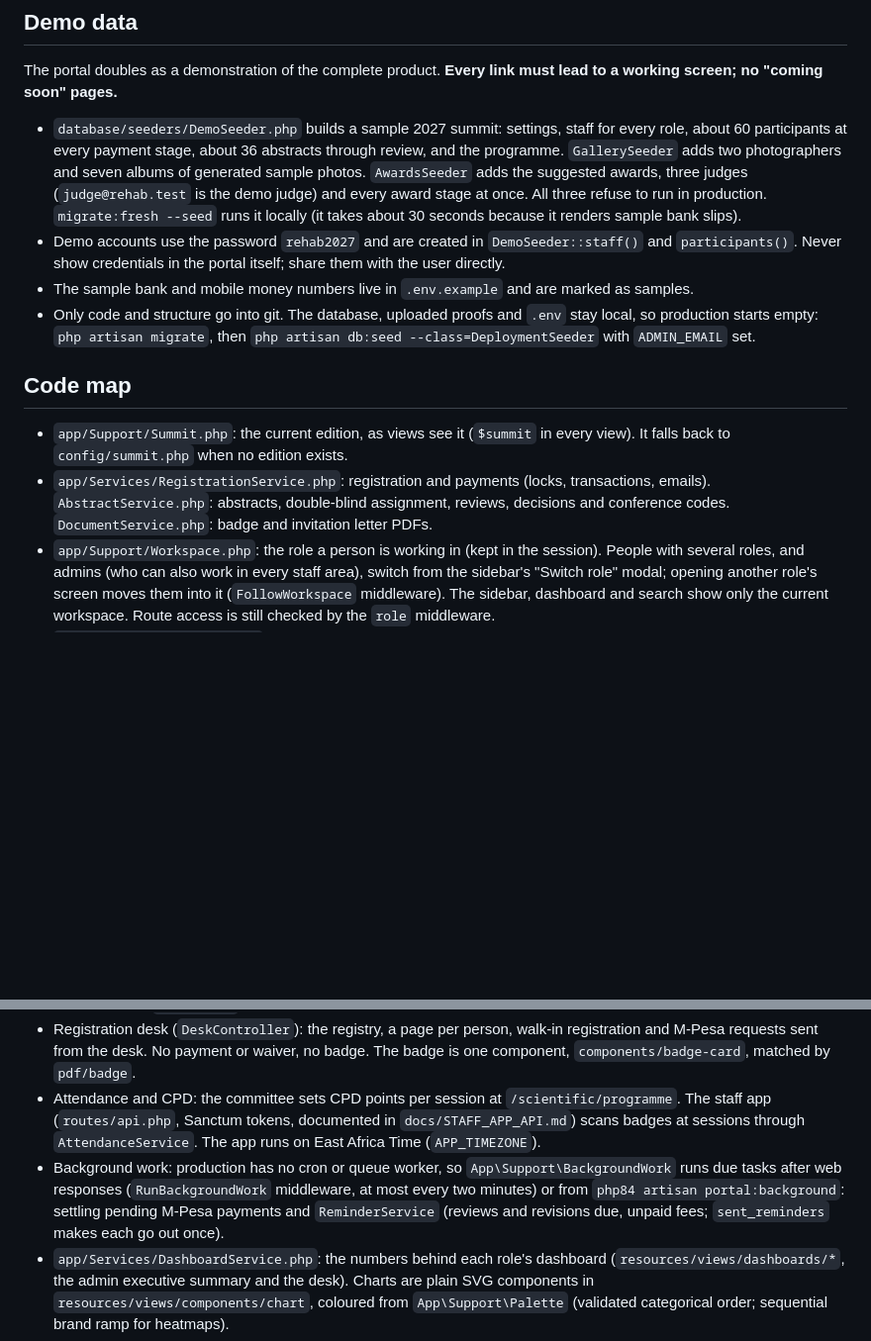
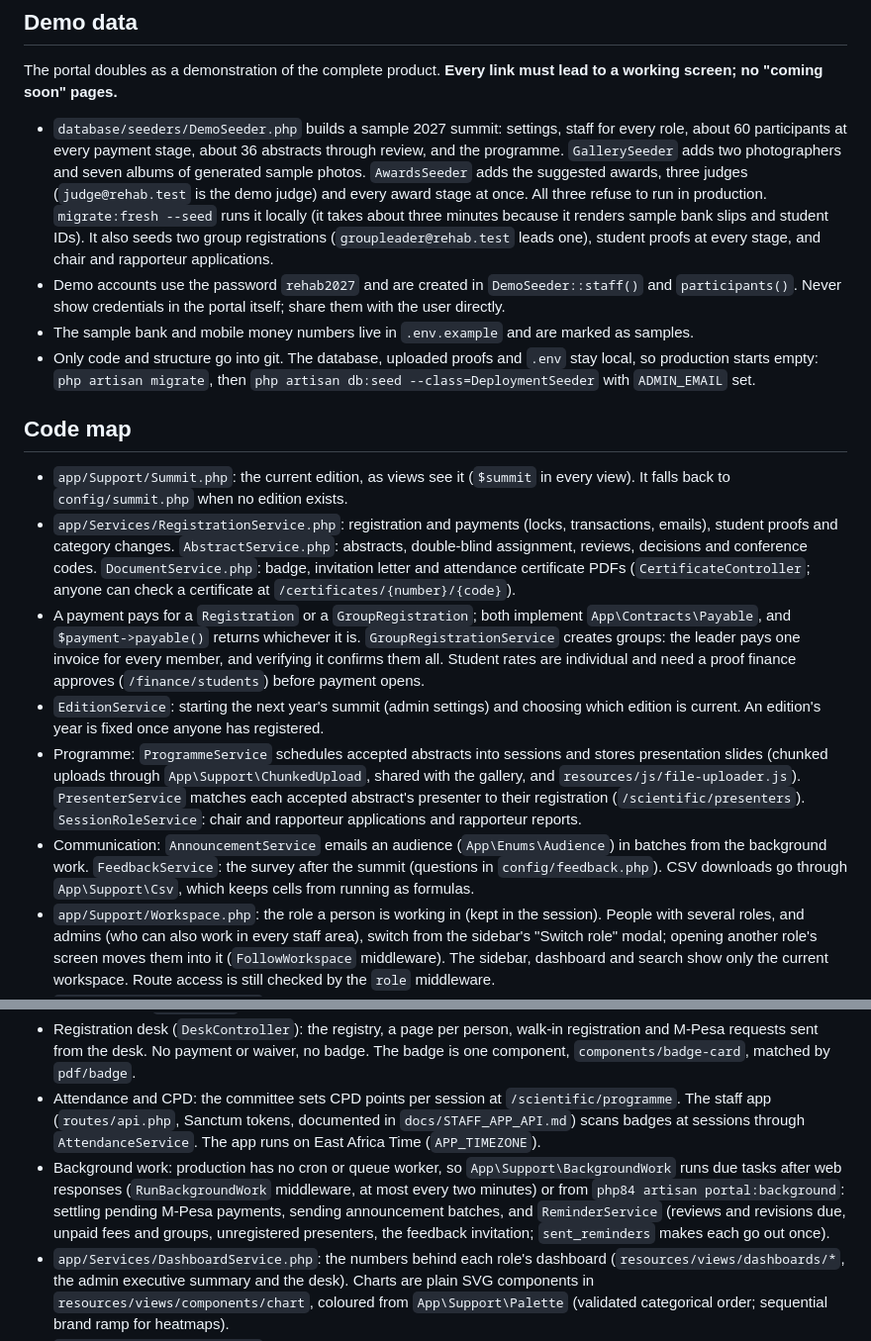
Before and after one commit to nimr-tz/rehab, a Markdown page: CLAUDE.md, 2 parts joined by grey strips. Shown at 99% size. Drawn GitHub-style; blank space fills up the shorter version.

Commit message:
Describe the October additions in the build plan and CLAUDE.md
Co-Authored-By: Claude Opus 5.5 <noreply@anthropic.com>

```diff
--- a/CLAUDE.md
+++ b/CLAUDE.md
@@ -33,7 +33,7 @@ Local email goes to Mailpit: http://127.0.0.1:8025. `composer84 run dev` starts
 
 The portal doubles as a demonstration of the complete product. **Every link must lead to a working screen; no "coming soon" pages.**
 
-- `database/seeders/DemoSeeder.php` builds a sample 2027 summit: settings, staff for every role, about 60 participants at every payment stage, about 36 abstracts through review, and the programme. `GallerySeeder` adds two photographers and seven albums of generated sample photos. `AwardsSeeder` adds the suggested awards, three judges (`judge@rehab.test` is the demo judge) and every award stage at once. All three refuse to run in production. `migrate:fresh --seed` runs it locally (it takes about 30 seconds because it renders sample bank slips).
+- `database/seeders/DemoSeeder.php` builds a sample 2027 summit: settings, staff for every role, about 60 participants at every payment stage, about 36 abstracts through review, and the programme. `GallerySeeder` adds two photographers and seven albums of generated sample photos. `AwardsSeeder` adds the suggested awards, three judges (`judge@rehab.test` is the demo judge) and every award stage at once. All three refuse to run in production. `migrate:fresh --seed` runs it locally (it takes about three minutes because it renders sample bank slips and student IDs). It also seeds two group registrations (`groupleader@rehab.test` leads one), student proofs at every stage, and chair and rapporteur applications.
 - Demo accounts use the password `rehab2027` and are created in `DemoSeeder::staff()` and `participants()`. Never show credentials in the portal itself; share them with the user directly.
 - The sample bank and mobile money numbers live in `.env.example` and are marked as samples.
 - Only code and structure go into git. The database, uploaded proofs and `.env` stay local, so production starts empty: `php artisan migrate`, then `php artisan db:seed --class=DeploymentSeeder` with `ADMIN_EMAIL` set.
@@ -41,7 +41,11 @@ The portal doubles as a demonstration of the complete product. **Every link must
 ## Code map
 
 - `app/Support/Summit.php`: the current edition, as views see it (`$summit` in every view). It falls back to `config/summit.php` when no edition exists.
-- `app/Services/RegistrationService.php`: registration and payments (locks, transactions, emails). `AbstractService.php`: abstracts, double-blind assignment, reviews, decisions and conference codes. `DocumentService.php`: badge and invitation letter PDFs.
+- `app/Services/RegistrationService.php`: registration and payments (locks, transactions, emails), student proofs and category changes. `AbstractService.php`: abstracts, double-blind assignment, reviews, decisions and conference codes. `DocumentService.php`: badge, invitation letter and attendance certificate PDFs (`CertificateController`; anyone can check a certificate at `/certificates/{number}/{code}`).
+- A payment pays for a `Registration` or a `GroupRegistration`; both implement `App\Contracts\Payable`, and `$payment->payable()` returns whichever it is. `GroupRegistrationService` creates groups: the leader pays one invoice for every member, and verifying it confirms them all. Student rates are individual and need a proof finance approves (`/finance/students`) before payment opens.
+- `EditionService`: starting the next year's summit (admin settings) and choosing which edition is current. An edition's year is fixed once anyone has registered.
+- Programme: `ProgrammeService` schedules accepted abstracts into sessions and stores presentation slides (chunked uploads through `App\Support\ChunkedUpload`, shared with the gallery, and `resources/js/file-uploader.js`). `PresenterService` matches each accepted abstract's presenter to their registration (`/scientific/presenters`). `SessionRoleService`: chair and rapporteur applications and rapporteur reports.
+- Communication: `AnnouncementService` emails an audience (`App\Enums\Audience`) in batches from the background work. `FeedbackService`: the survey after the summit (questions in `config/feedback.php`). CSV downloads go through `App\Support\Csv`, which keeps cells from running as formulas.
 - `app/Support/Workspace.php`: the role a person is working in (kept in the session). People with several roles, and admins (who can also work in every staff area), switch from the sidebar's "Switch role" modal; opening another role's screen moves them into it (`FollowWorkspace` middleware). The sidebar, dashboard and search show only the current workspace. Route access is still checked by the `role` middleware.
 - `app/Support/Navigation.php`: the sidebar for the current workspace, plus the top-bar search hint.
 - Photo gallery: photographers (role `photographer`) upload into albums at `/media/albums`; the public browses `/gallery`. `GalleryService` receives chunked uploads (`resources/js/photo-uploader.js`) and `PhotoProcessor` makes the stored copies: the original (upright, GPS and camera metadata removed), a 2048px display copy and a 720px thumbnail. Processing runs in the request, because production has no queue worker. Files are served through `GalleryController`, so unpublished photos stay private. The lightbox is PhotoSwipe (`resources/js/gallery.js`).
@@ -49,7 +53,7 @@ The portal doubles as a demonstration of the complete product. **Every link must
 - Payments: `PaymentChannels` lists how a participant can pay. M-Pesa is instant through `MpesaPaymentService` and `Services/Mpesa/MpesaClient` (Vodacom OpenAPI, off unless `MPESA_ENABLED`; `php84 artisan mpesa:sandbox` tries it; API notes in `docs/mpesa`). Every other channel is paid outside and verified by finance.
 - Registration desk (`DeskController`): the registry, a page per person, walk-in registration and M-Pesa requests sent from the desk. No payment or waiver, no badge. The badge is one component, `components/badge-card`, matched by `pdf/badge`.
 - Attendance and CPD: the committee sets CPD points per session at `/scientific/programme`. The staff app (`routes/api.php`, Sanctum tokens, documented in `docs/STAFF_APP_API.md`) scans badges at sessions through `AttendanceService`. The app runs on East Africa Time (`APP_TIMEZONE`).
-- Background work: production has no cron or queue worker, so `App\Support\BackgroundWork` runs due tasks after web responses (`RunBackgroundWork` middleware, at most every two minutes) or from `php84 artisan portal:background`: settling pending M-Pesa payments and `ReminderService` (reviews and revisions due, unpaid fees; `sent_reminders` makes each go out once).
+- Background work: production has no cron or queue worker, so `App\Support\BackgroundWork` runs due tasks after web responses (`RunBackgroundWork` middleware, at most every two minutes) or from `php84 artisan portal:background`: settling pending M-Pesa payments, sending announcement batches, and `ReminderService` (reviews and revisions due, unpaid fees and groups, unregistered presenters, the feedback invitation; `sent_reminders` makes each go out once).
 - `app/Services/DashboardService.php`: the numbers behind each role's dashboard (`resources/views/dashboards/*`, the admin executive summary and the desk). Charts are plain SVG components in `resources/views/components/chart`, coloured from `App\Support\Palette` (validated categorical order; sequential brand ramp for heatmaps).
 - `resources/views/components`: the component library (button, card, status, stat, page-header, empty, form fields, icon).
 
```
Also changed, not shown: docs/BUILD_PLAN.md (+11 -1 lines).
